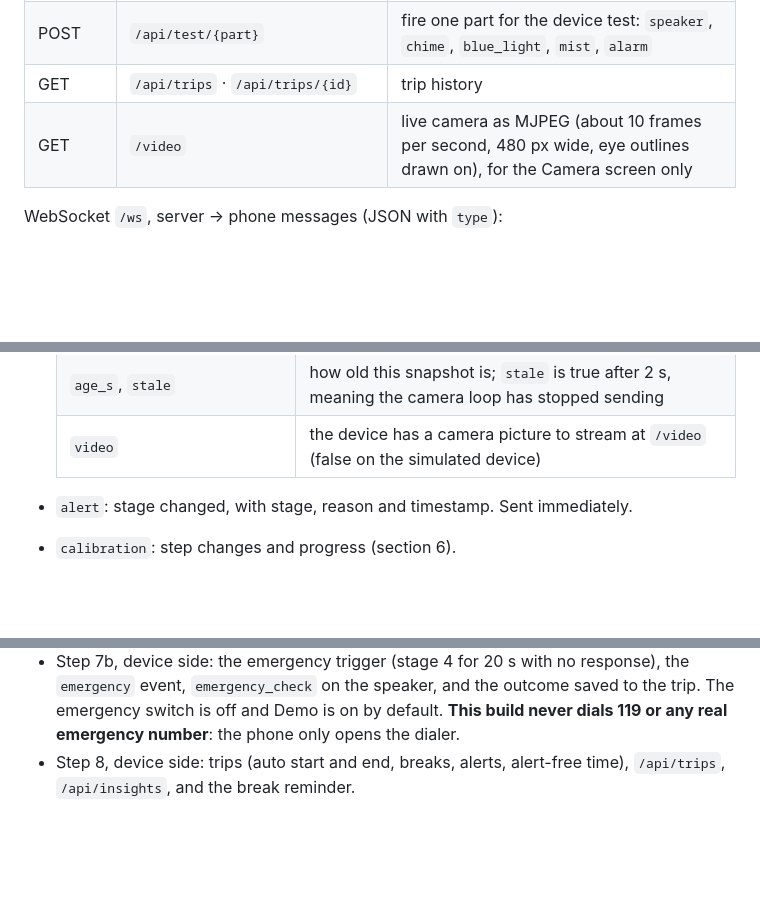
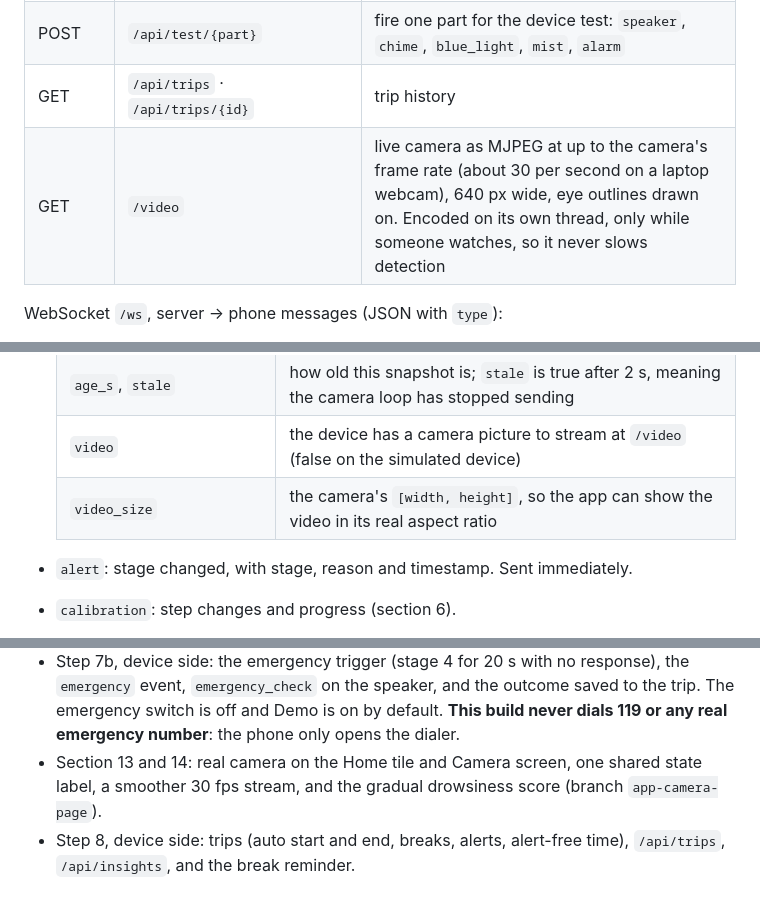
Before and after one commit to seunghyun2007/bamnun, a Markdown page: docs/SPEC.md, 3 parts joined by grey strips. Rendered like a GitHub page; blank space fills up the shorter version.

```diff
--- a/docs/SPEC.md
+++ b/docs/SPEC.md
@@ -36,7 +36,7 @@ REST (JSON):
 | POST | `/api/say/{line}` | play one of Ollie's recorded lines on the device speaker, in the saved voice language |
 | POST | `/api/test/{part}` | fire one part for the device test: `speaker`, `chime`, `blue_light`, `mist`, `alarm` |
 | GET | `/api/trips` · `/api/trips/{id}` | trip history |
-| GET | `/video` | live camera as MJPEG (about 10 frames per second, 480 px wide, eye outlines drawn on), for the Camera screen only |
+| GET | `/video` | live camera as MJPEG at up to the camera's frame rate (about 30 per second on a laptop webcam), 640 px wide, eye outlines drawn on. Encoded on its own thread, only while someone watches, so it never slows detection |
 
 WebSocket `/ws`, server → phone messages (JSON with `type`):
 
@@ -61,6 +65,7 @@ WebSocket `/ws`, server → phone messages (JSON with `type`):
   | `fps` | camera frames processed per second |
   | `age_s`, `stale` | how old this snapshot is; `stale` is true after 2 s, meaning the camera loop has stopped sending |
   | `video` | the device has a camera picture to stream at `/video` (false on the simulated device) |
+  | `video_size` | the camera's `[width, height]`, so the app can show the video in its real aspect ratio |
 
 - `alert`: stage changed, with stage, reason and timestamp. Sent immediately.
 - `calibration`: step changes and progress (section 6).
@@ -306,6 +311,7 @@ Ollie never calls the police directly. Drowsiness alone isn't an emergency, a fa
 - Step 5: the guided calibration and device test, steps 1–8 of section 8, with the ladder still running on the old calibration until the eyes-closed check passes. The ladder holds while the driver closes their eyes on request.
 - Step 6, device side: every line of section 6 and 8 in English and Korean (`src/bamnun/voice.py`), `POST /api/say/{line}`, voice-language ladder clips (`assets/voice/{lang}/`), and `tools/record_prompts.py --lang en|ko`.
 - Step 7b, device side: the emergency trigger (stage 4 for 20 s with no response), the `emergency` event, `emergency_check` on the speaker, and the outcome saved to the trip. The emergency switch is off and Demo is on by default. **This build never dials 119 or any real emergency number**: the phone only opens the dialer.
+- Section 13 and 14: real camera on the Home tile and Camera screen, one shared state label, a smoother 30 fps stream, and the gradual drowsiness score (branch `app-camera-page`).
 - Step 8, device side: trips (auto start and end, breaks, alerts, alert-free time), `/api/trips`, `/api/insights`, and the break reminder.
 
 ## 11. Open questions
```
Also changed, not shown: other parts of docs/SPEC.md (+66 -0 lines).
